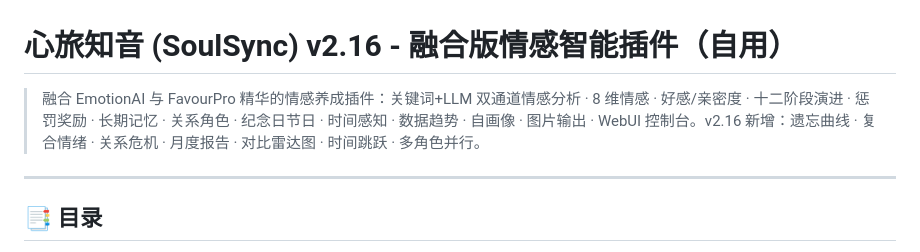
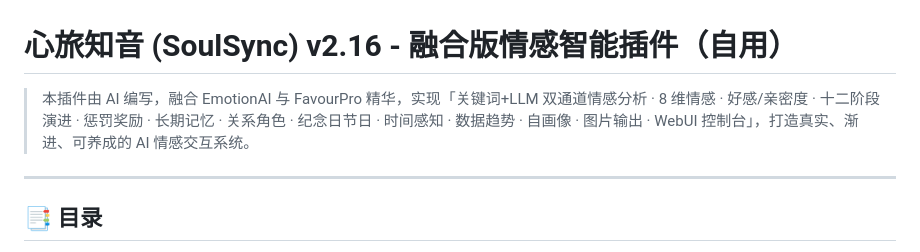
Before and after one commit to yahajiang/astrbot_plugin_soulsync, a Markdown page: README.md, the part around the change. Rendered like a GitHub page.

Commit message:
docs: README简介恢复AI编写说明，移除版本号

```diff
--- a/README.md
+++ b/README.md
@@ -1,6 +1,6 @@
 # 心旅知音 (SoulSync) v2.16 - 融合版情感智能插件（自用）
 
-> 融合 EmotionAI 与 FavourPro 精华的情感养成插件：关键词+LLM 双通道情感分析 · 8 维情感 · 好感/亲密度 · 十二阶段演进 · 惩罚奖励 · 长期记忆 · 关系角色 · 纪念日节日 · 时间感知 · 数据趋势 · 自画像 · 图片输出 · WebUI 控制台。v2.16 新增：遗忘曲线 · 复合情绪 · 关系危机 · 月度报告 · 对比雷达图 · 时间跳跃 · 多角色并行。
+> 本插件由 AI 编写，融合 EmotionAI 与 FavourPro 精华，实现「关键词+LLM 双通道情感分析 · 8 维情感 · 好感/亲密度 · 十二阶段演进 · 惩罚奖励 · 长期记忆 · 关系角色 · 纪念日节日 · 时间感知 · 数据趋势 · 自画像 · 图片输出 · WebUI 控制台」，打造真实、渐进、可养成的 AI 情感交互系统。
 
 ---
 
```
